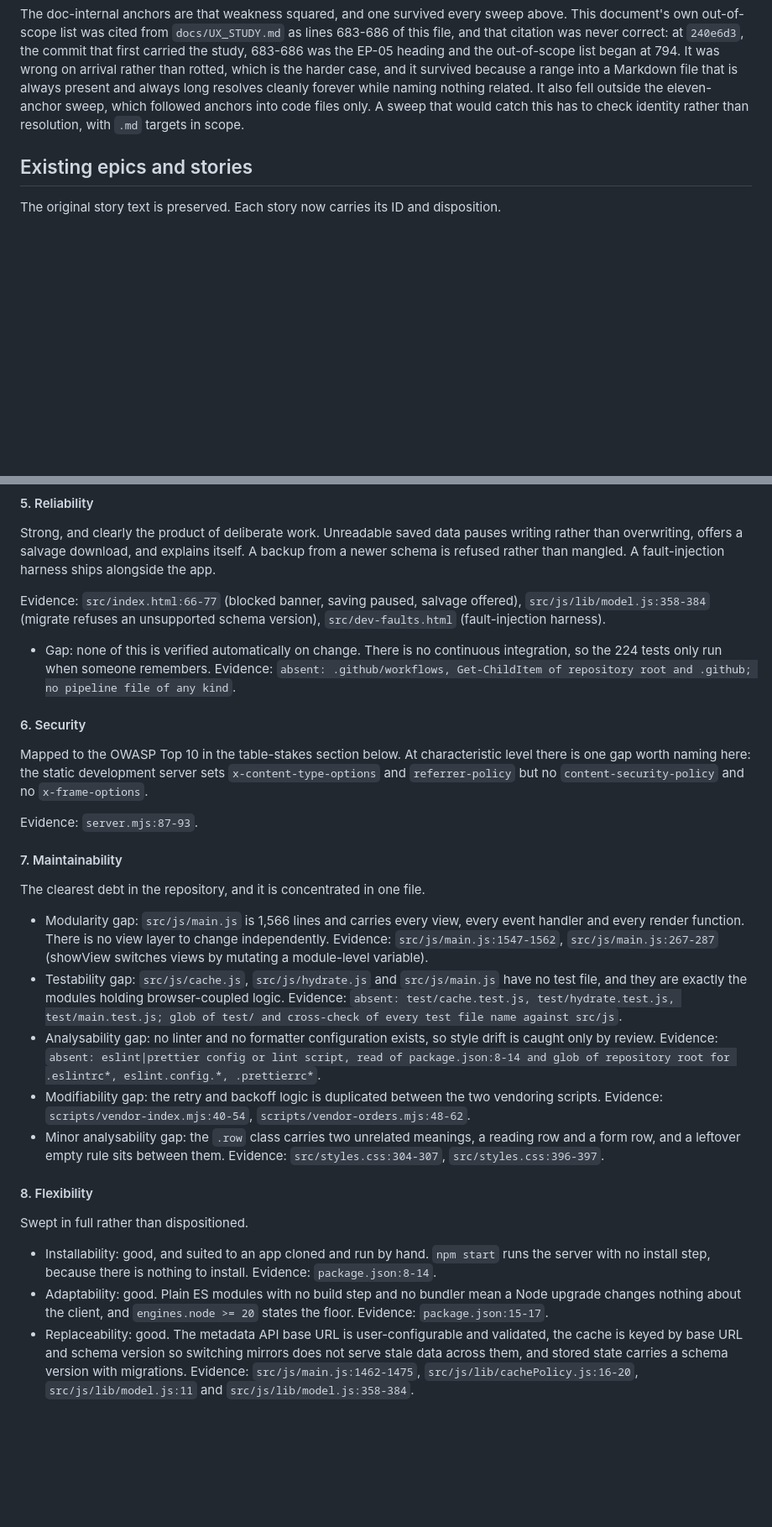
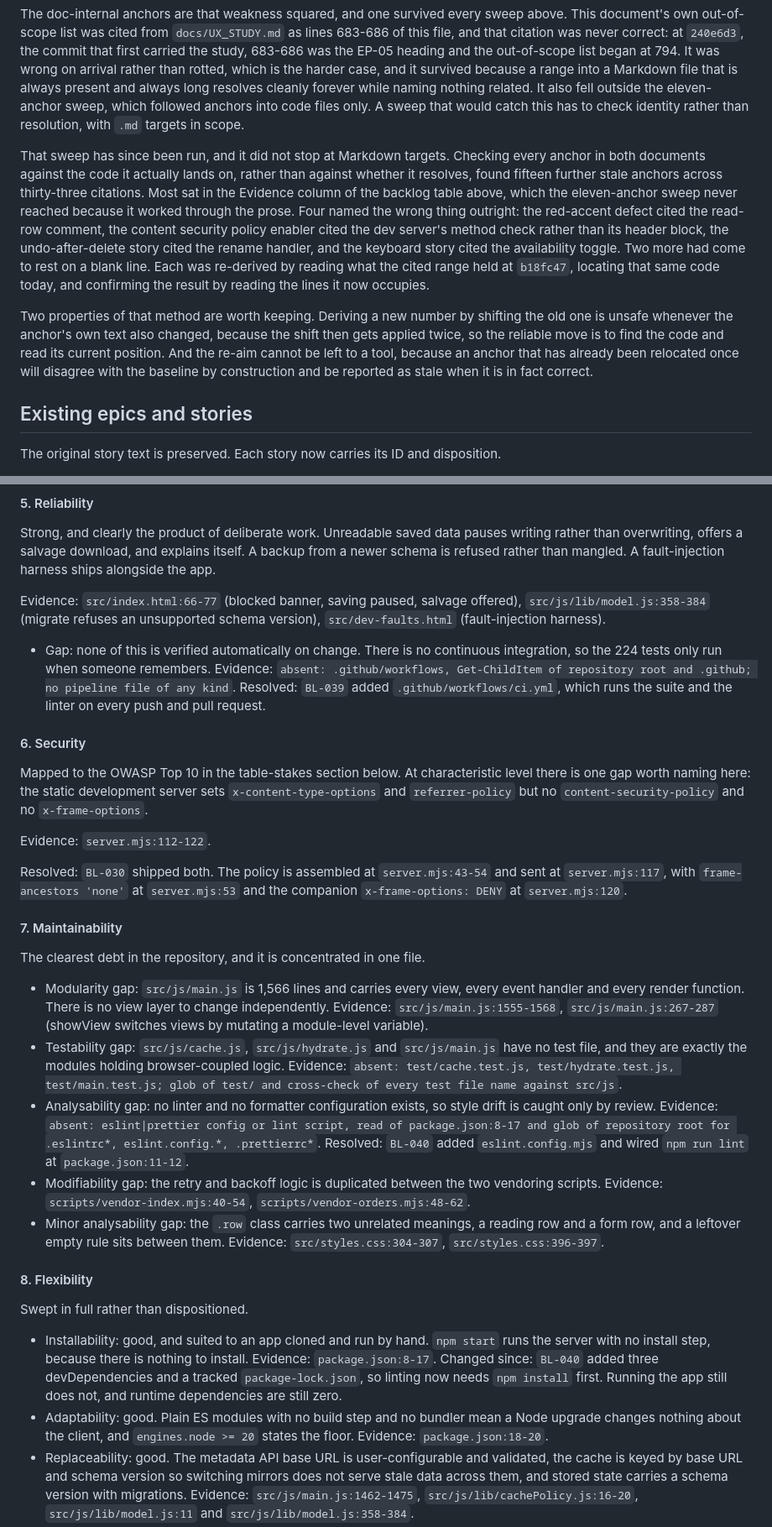
Before and after one commit to raymond-nassar/marvel-reading-tracker, a Markdown page: PRODUCT_BACKLOG.md, 2 parts joined by grey strips. Shown at 84% size. GitHub-like rendering; blank space fills up the shorter version.

```diff
--- a/PRODUCT_BACKLOG.md
+++ b/PRODUCT_BACKLOG.md
@@ -693,6 +694,23 @@ always present and always long resolves cleanly forever while naming nothing rel
 outside the eleven-anchor sweep, which followed anchors into code files only. A sweep that would
 catch this has to check identity rather than resolution, with `.md` targets in scope.
 
+That sweep has since been run, and it did not stop at Markdown targets. Checking every anchor in
+both documents against the code it actually lands on, rather than against whether it resolves, found
+fifteen further stale anchors across thirty-three citations. Most sat in the Evidence column of the
+backlog table above, which the eleven-anchor sweep never reached because it worked through the
+prose. Four named the wrong thing outright: the red-accent defect cited the read-row comment, the
+content security policy enabler cited the dev server's method check rather than its header block,
+the undo-after-delete story cited the rename handler, and the keyboard story cited the availability
+toggle. Two more had come to rest on a blank line. Each was re-derived by reading what the cited
+range held at `b18fc47`, locating that same code today, and confirming the result by reading the
+lines it now occupies.
+
+Two properties of that method are worth keeping. Deriving a new number by shifting the old one is
+unsafe whenever the anchor's own text also changed, because the shift then gets applied twice, so
+the reliable move is to find the code and read its current position. And the re-aim cannot be left
+to a tool, because an anchor that has already been relocated once will disagree with the baseline by
+construction and be reported as stale when it is in fact correct.
+
 ## Existing epics and stories
 
 The original story text is preserved. Each story now carries its ID and disposition.
@@ -994,6 +1019,8 @@ Evidence: `src/index.html:66-77` (blocked banner, saving paused, salvage offered
 - Gap: none of this is verified automatically on change. There is no continuous integration, so the
   224 tests only run when someone remembers. Evidence: `absent: .github/workflows, Get-ChildItem of
   repository root and .github; no pipeline file of any kind`.
+  Resolved: `BL-039` added `.github/workflows/ci.yml`, which runs the suite and the linter on every
+  push and pull request.
 
 #### 6. Security
 
@@ -1001,7 +1028,11 @@ Mapped to the OWASP Top 10 in the table-stakes section below. At characteristic
 gap worth naming here: the static development server sets `x-content-type-options` and
 `referrer-policy` but no `content-security-policy` and no `x-frame-options`.
 
-Evidence: `server.mjs:87-93`.
+Evidence: `server.mjs:112-122`.
+
+Resolved: `BL-030` shipped both. The policy is assembled at `server.mjs:43-54` and sent at
+`server.mjs:117`, with `frame-ancestors 'none'` at `server.mjs:53` and the companion
+`x-frame-options: DENY` at `server.mjs:120`.
 
 #### 7. Maintainability
 
@@ -1009,15 +1040,16 @@ The clearest debt in the repository, and it is concentrated in one file.
 
 - Modularity gap: `src/js/main.js` is 1,566 lines and carries every view, every event handler and
   every render function. There is no view layer to change independently.
-  Evidence: `src/js/main.js:1547-1562`, `src/js/main.js:267-287` (showView switches views by
+  Evidence: `src/js/main.js:1555-1568`, `src/js/main.js:267-287` (showView switches views by
   mutating a module-level variable).
 - Testability gap: `src/js/cache.js`, `src/js/hydrate.js` and `src/js/main.js` have no test file,
   and they are exactly the modules holding browser-coupled logic.
   Evidence: `absent: test/cache.test.js, test/hydrate.test.js, test/main.test.js; glob of test/ and
   cross-check of every test file name against src/js`.
 - Analysability gap: no linter and no formatter configuration exists, so style drift is caught only
-  by review. Evidence: `absent: eslint|prettier config or lint script, read of package.json:8-14 and
+  by review. Evidence: `absent: eslint|prettier config or lint script, read of package.json:8-17 and
   glob of repository root for .eslintrc*, eslint.config.*, .prettierrc*`.
+  Resolved: `BL-040` added `eslint.config.mjs` and wired `npm run lint` at `package.json:11-12`.
 - Modifiability gap: the retry and backoff logic is duplicated between the two vendoring scripts.
   Evidence: `scripts/vendor-index.mjs:40-54`, `scripts/vendor-orders.mjs:48-62`.
 - Minor analysability gap: the `.row` class carries two unrelated meanings, a reading row and a form
@@ -1029,10 +1061,13 @@ The clearest debt in the repository, and it is concentrated in one file.
 Swept in full rather than dispositioned.
 
 - Installability: good, and suited to an app cloned and run by hand. `npm start` runs the server
-  with no install step, because there is nothing to install. Evidence: `package.json:8-14`.
+  with no install step, because there is nothing to install. Evidence: `package.json:8-17`.
+  Changed since: `BL-040` added three devDependencies and a tracked `package-lock.json`, so linting
+  now needs `npm install` first. Running the app still does not, and runtime dependencies are still
+  zero.
 - Adaptability: good. Plain ES modules with no build step and no bundler mean a Node upgrade
   changes nothing about the client, and `engines.node >= 20` states the floor.
-  Evidence: `package.json:15-17`.
+  Evidence: `package.json:18-20`.
 - Replaceability: good. The metadata API base URL is user-configurable and validated, the cache is
   keyed by base URL and schema version so switching mirrors does not serve stale data across them,
   and stored state carries a schema version with migrations.
```
Also changed, not shown: other parts of PRODUCT_BACKLOG.md (+43 -35 lines), docs/UX_STUDY.md (+7 -7 lines).
